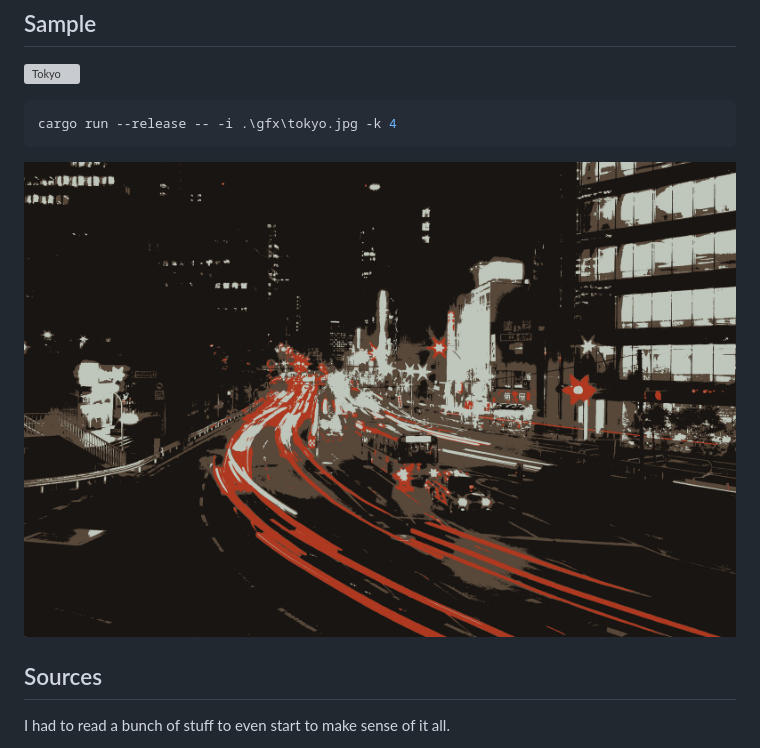
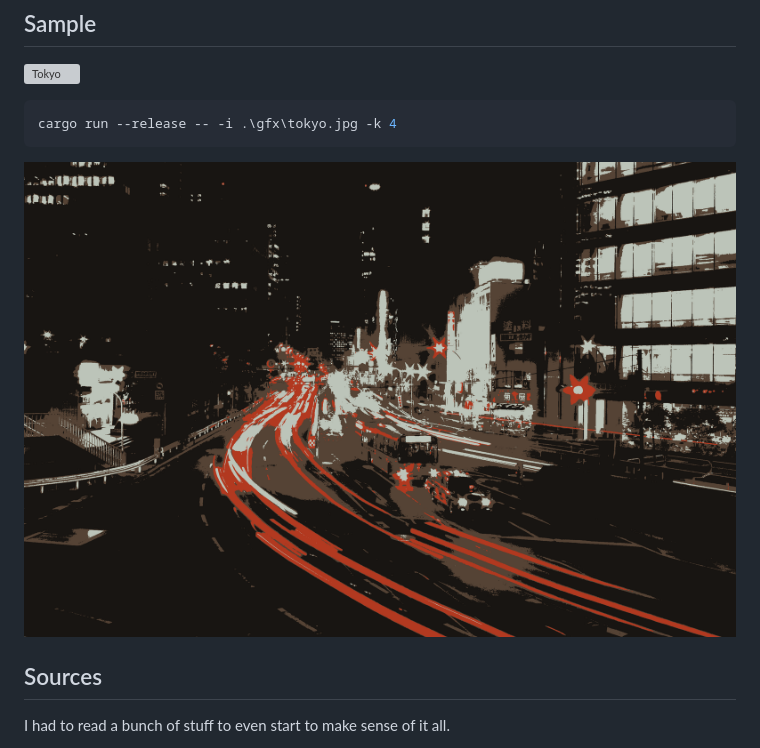
Before and after one commit to redwarp/kmeans-gpu, a Markdown page: README.md, the part around the change. Rendered like a GitHub page; pictures changed too: gfx/tokyo-k4.png (deleted), gfx/tokyo-lab-k4.png (added); grey boxes are pictures that could not be loaded.

````diff
--- a/README.md
+++ b/README.md
@@ -20,7 +20,7 @@ As this loads an image as a texture to your graphic cards, it also comes with so
 cargo run --release -- -i .\gfx\tokyo.jpg -k 4
 ```
 
-![Tokyo with k=4](gfx/tokyo-k4.png)
+![Tokyo with k=4](gfx/tokyo-lab-k4.png)
 
 ## Sources
 
````
Also changed, not shown: 8 other files.
